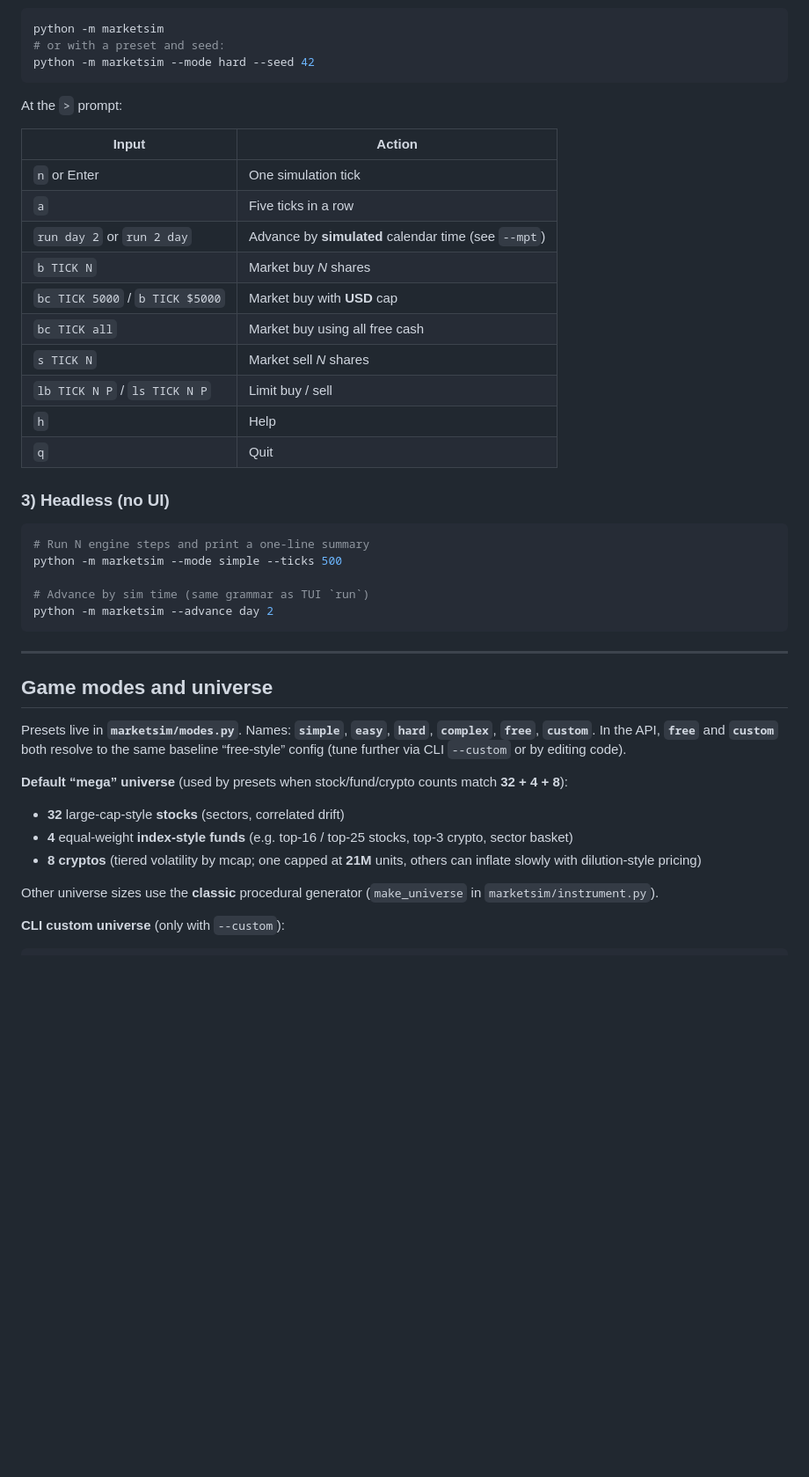
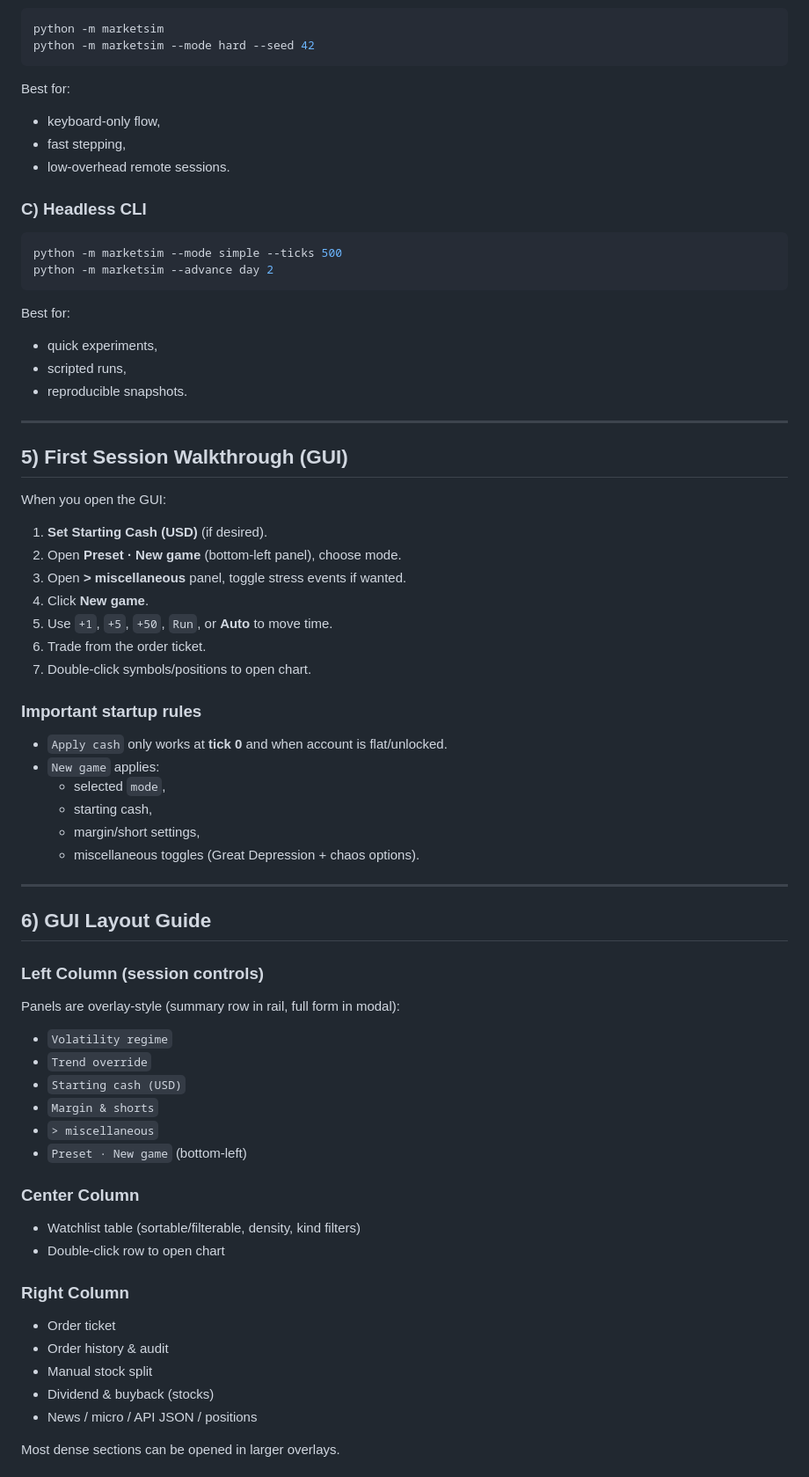
Before and after one commit to Surrplexie/marketsim, a Markdown page: README.md, the part around one of its changes. Shown at 88% size. Drawn GitHub-style; blank space fills up the shorter version.

````diff
--- a/README.md
+++ b/README.md
@@ -56,47 +96,76 @@ python -m marketsim --web --host 127.0.0.1 --port 8000
 
 ```bash
 python -m marketsim
-# or with a preset and seed:
 python -m marketsim --mode hard --seed 42
 ```
 
-At the `>` prompt:
+Best for:
+- keyboard-only flow,
+- fast stepping,
+- low-overhead remote sessions.
 
-| Input | Action |
-|--------|--------|
-| `n` or Enter | One simulation tick |
-| `a` | Five ticks in a row |
-| `run day 2` or `run 2 day` | Advance by **simulated** calendar time (see `--mpt`) |
-| `b TICK N` | Market buy *N* shares |
-| `bc TICK 5000` / `b TICK $5000` | Market buy with **USD** cap |
-| `bc TICK all` | Market buy using all free cash |
-| `s TICK N` | Market sell *N* shares |
-| `lb TICK N P` / `ls TICK N P` | Limit buy / sell |
-| `h` | Help |
-| `q` | Quit |
-
-### 3) Headless (no UI)
+### C) Headless CLI
 
 ```bash
-# Run N engine steps and print a one-line summary
 python -m marketsim --mode simple --ticks 500
-
-# Advance by sim time (same grammar as TUI `run`)
 python -m marketsim --advance day 2
 ```
 
+Best for:
+- quick experiments,
+- scripted runs,
+- reproducible snapshots.
+
 ---
 
-## Game modes and universe
+## 5) First Session Walkthrough (GUI)
 
-Presets live in **`marketsim/modes.py`**. Names: **`simple`**, **`easy`**, **`hard`**, **`complex`**, **`free`**, **`custom`**. In the API, **`free`** and **`custom`** both resolve to the same baseline “free-style” config (tune further via CLI `--custom` or by editing code).
+When you open the GUI:
 
-**Default “mega” universe** (used by presets when stock/fund/crypto counts match **32 + 4 + 8**):
+1. **Set Starting Cash (USD)** (if desired).
+2. Open **Preset · New game** (bottom-left panel), choose mode.
+3. Open **> miscellaneous** panel, toggle stress events if wanted.
+4. Click **New game**.
+5. Use `+1`, `+5`, `+50`, `Run`, or **Auto** to move time.
+6. Trade from the order ticket.
+7. Double-click symbols/positions to open chart.
 
-- **32** large-cap-style **stocks** (sectors, correlated drift)
-- **4** equal-weight **index-style funds** (e.g. top-16 / top-25 stocks, top-3 crypto, sector basket)
-- **8** **cryptos** (tiered volatility by mcap; one capped at **21M** units, others can inflate slowly with dilution-style pricing)
+### Important startup rules
 
-Other universe sizes use the **classic** procedural generator (`make_universe` in `marketsim/instrument.py`).
+- `Apply cash` only works at **tick 0** and when account is flat/unlocked.
+- `New game` applies:
+  - selected `mode`,
+  - starting cash,
+  - margin/short settings,
+  - miscellaneous toggles (Great Depression + chaos options).
 
-**CLI custom universe** (only with `--custom`):
+---
+
+## 6) GUI Layout Guide
+
+### Left Column (session controls)
+
+Panels are overlay-style (summary row in rail, full form in modal):
+
+- `Volatility regime`
+- `Trend override`
+- `Starting cash (USD)`
+- `Margin & shorts`
+- `> miscellaneous`
+- `Preset · New game` (bottom-left)
+
+### Center Column
+
+- Watchlist table (sortable/filterable, density, kind filters)
+- Double-click row to open chart
+
+### Right Column
+
+- Order ticket
+- Order history & audit
+- Manual stock split
+- Dividend & buyback (stocks)
+- News / micro / API JSON / positions
+
+Most dense sections can be opened in larger overlays.
+
````
Also changed, not shown: other parts of README.md (+217 -118 lines).
